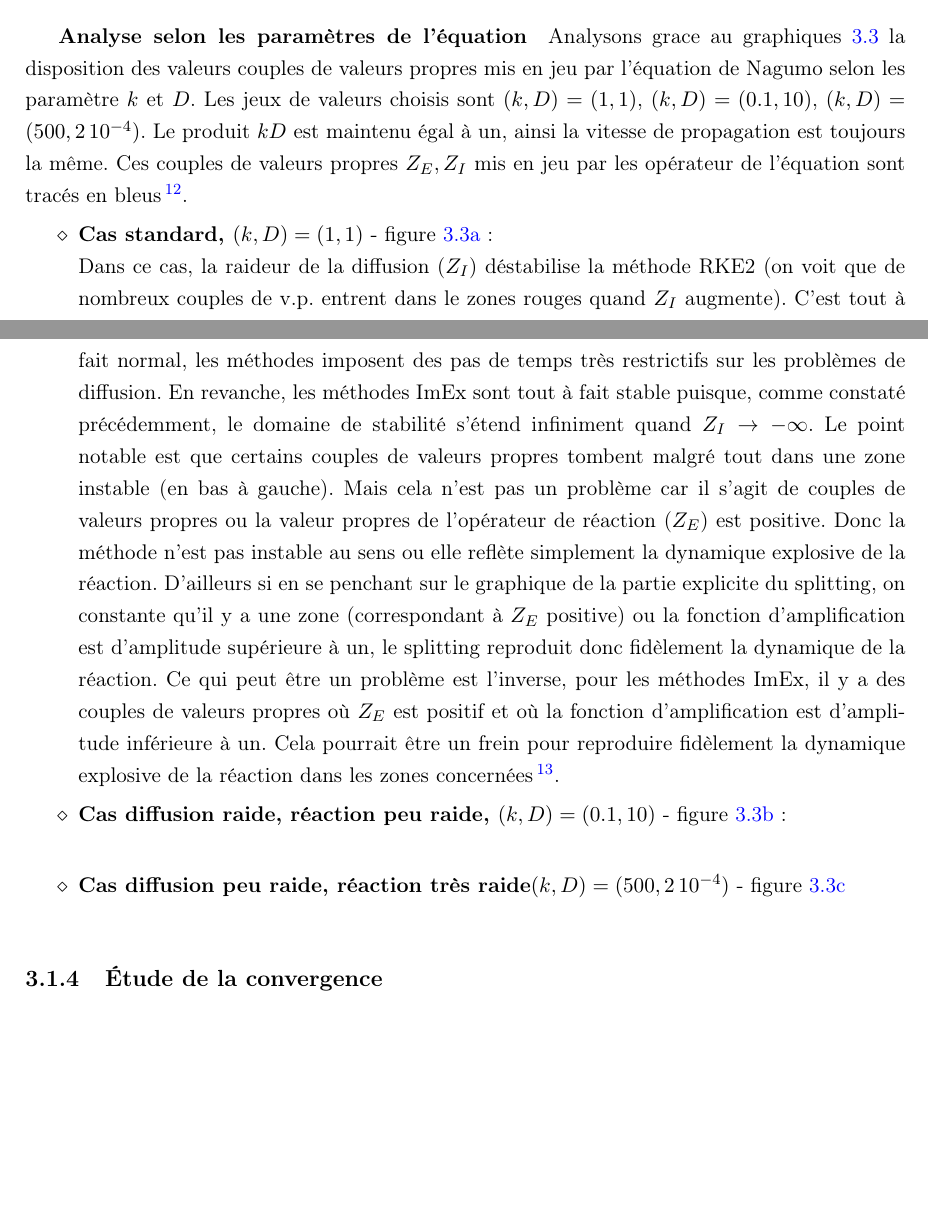
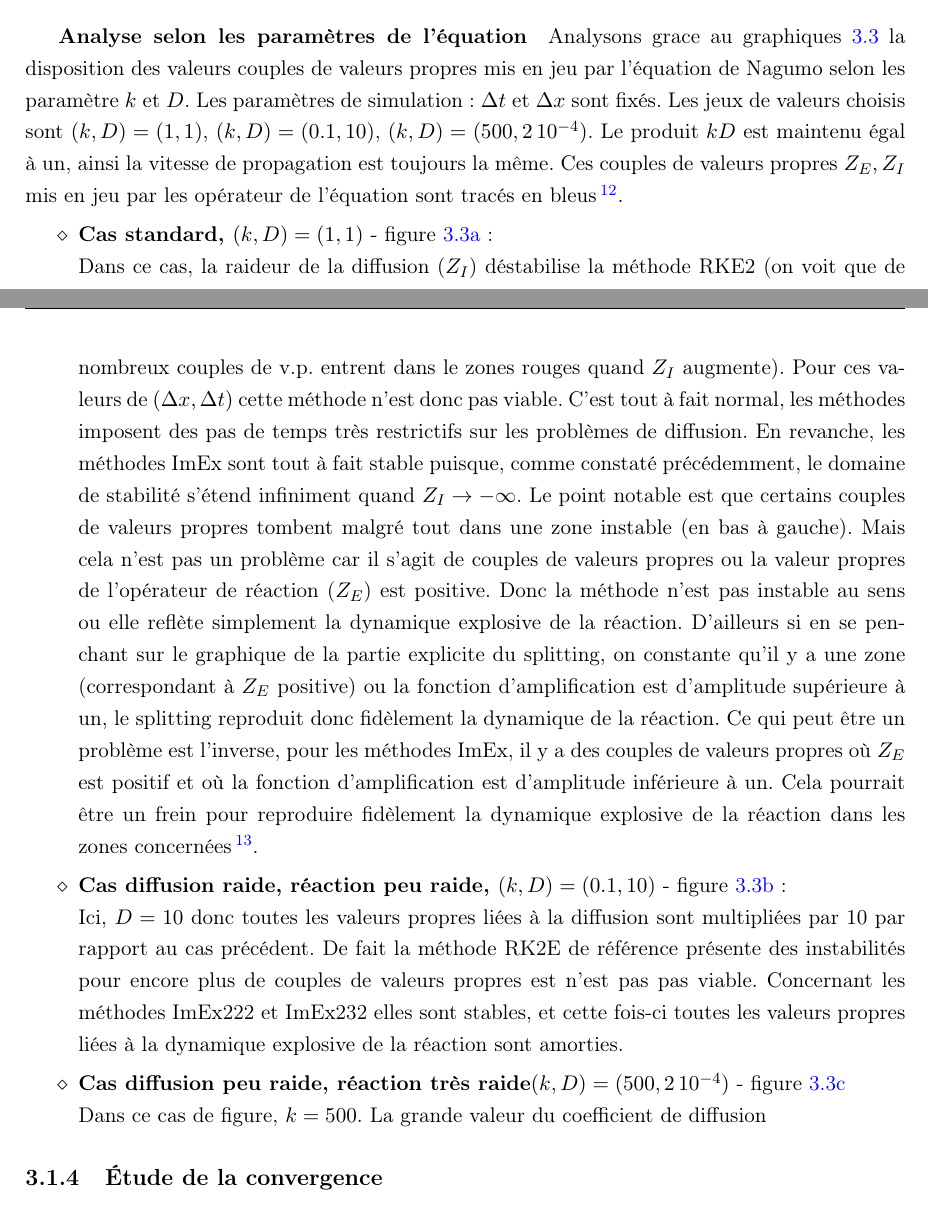
Before and after one commit to Ocelot-Pale/rapport_PFE, a LaTeX thesis (main.tex, which reads chapitres/4_contributions/1_contribution/3_stabilite.tex): two parts of pages 31 and 32 of 36, joined at a grey line, cut so that both start at the same text, the shorter picture padded with empty space. Compiled offline with pdfLaTeX.

Commit message:
analyse stabilité 4/... [analyse k=0.1,D=10]

```diff
--- a/chapitres/4_contributions/1_contribution/3_stabilite.tex
+++ b/chapitres/4_contributions/1_contribution/3_stabilite.tex
@@ -96,7 +96,7 @@ Dans un second temps, l'étude se centre sur l'application à l'équation de Nag
             \end{itemize}
             \subparagraph{Analyse selon les paramètres de l'équation}
             Analysons grace au graphiques \ref{fig:stabilite_nagumo} la disposition des valeurs couples de valeurs
-            propres mis en jeu par l'équation de Nagumo selon les paramètre $k$ et $D$.
+            propres mis en jeu par l'équation de Nagumo selon les paramètre $k$ et $D$. Les paramètres de simulation: $\Delta t$ et $\Delta x$ sont fixés.
             Les jeux de valeurs choisis sont $(k,D)=(1,1)$, $(k,D)=(0.1,10)$, $(k,D)=(500,2\, 10^{-4})$.
             Le produit $kD$ est maintenu égal à un, ainsi la vitesse de propagation est toujours la même.
             Ces couples de valeurs propres $Z_E,Z_I$ mis en jeu par les opérateur de l'équation sont tracés en bleus
@@ -105,6 +105,7 @@ Dans un second temps, l'étude se centre sur l'application à l'équation de Nag
             \begin{itemize}
                 \item[$\diamond$]\textbf{Cas standard, $(k,D)=(1,1)$} - figure \ref{fig:stabilite_nagumo_a}:\\
                     Dans ce cas, la raideur de la diffusion ($Z_I$) déstabilise la méthode RKE2 (on voit que de nombreux couples de v.p. entrent dans le zones rouges quand $Z_I$ augmente).
+                    Pour ces valeurs de $(\Delta x, \Delta t)$ cette méthode n'est donc pas viable.
                     C'est tout à fait normal, les méthodes imposent des pas de temps très restrictifs sur les problèmes de diffusion.
                     En revanche, les méthodes ImEx sont tout à fait stable puisque, comme constaté précédemment, le domaine de stabilité s'étend infiniment quand $Z_I \rightarrow -\infty$.
                     Le point notable est que certains couples de valeurs propres tombent malgré tout dans une zone instable (en bas à gauche). Mais cela n'est pas un problème car il s'agit
@@ -117,5 +118,11 @@ Dans un second temps, l'étude se centre sur l'application à l'équation de Nag
                     \footnote{Il n'est pas évident d'avoir \textit{a priori} la bonne intuition car peut être que la diffusion calme en quelque sorte
                     le caractère explosif de la réaction et qu'alors une fonction d'amplification d'amplitude $< 1$ est normal... Restons prudent sur cette analyse.}.
                 \item[$\diamond$]\textbf{Cas diffusion raide, réaction peu raide, $(k,D)=(0.1,10)$}  - figure \ref{fig:stabilite_nagumo_b}:\\
+                    Ici, $D=10$ donc toutes les valeurs propres liées à la diffusion sont multipliées par 10 par rapport au cas précédent.
+                    De fait la méthode RK2E de référence présente des instabilités pour encore plus de couples de valeurs propres est n'est pas pas viable.
+                    Concernant les méthodes ImEx222 et ImEx232 elles sont stables, et cette fois-ci toutes les valeurs propres liées à la
+                    dynamique explosive de la réaction sont amorties.
+                    % ---> voir expérimentalement ce que ça donne...
                 \item[$\diamond$]\textbf{Cas diffusion peu raide, réaction très raide$(k,D)=(500,2\, 10^{-4})$} - figure \ref{fig:stabilite_nagumo_c}\\
+                    Dans ce cas de figure, $k=500$. La grande valeur du coefficient de diffusion
             \end{itemize}
```
